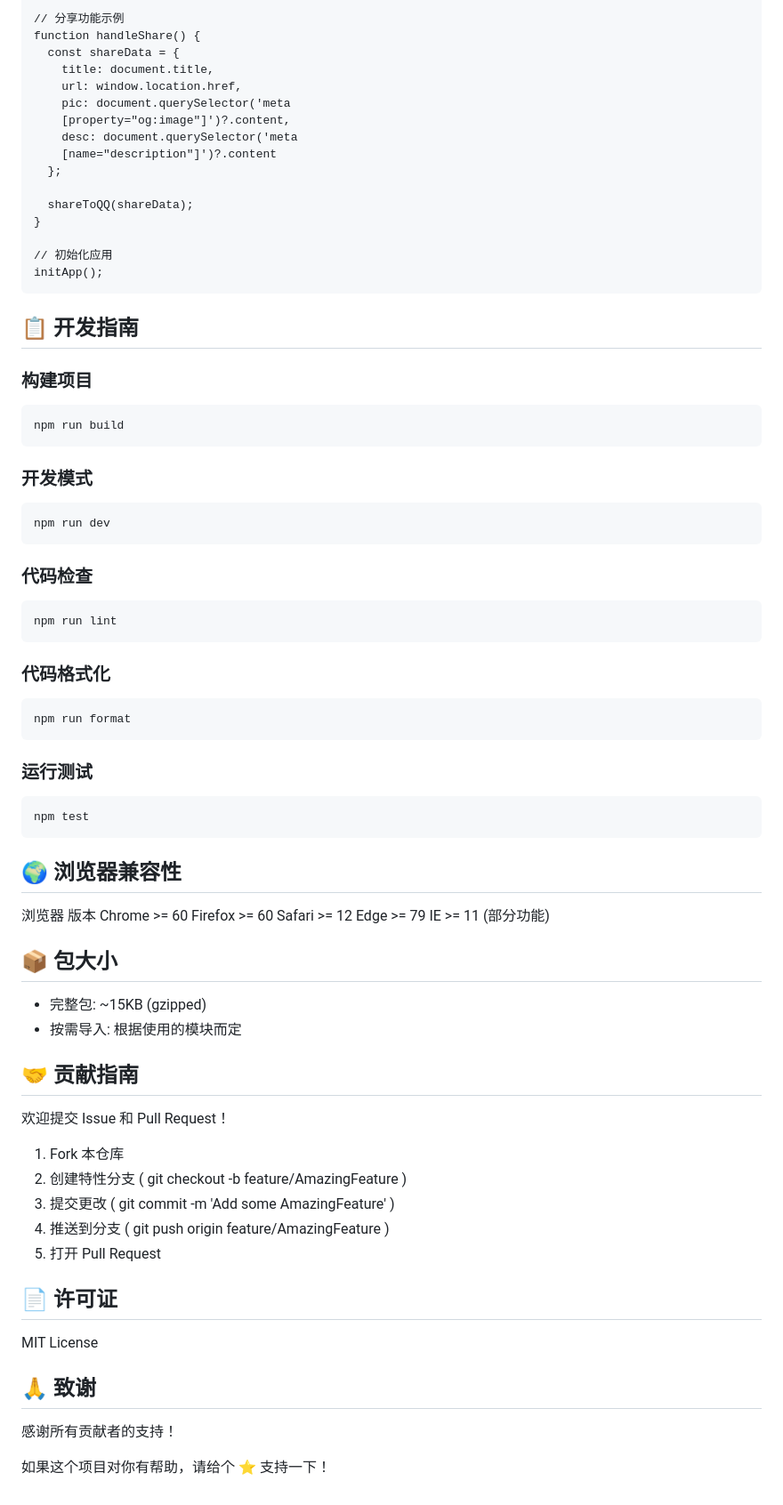
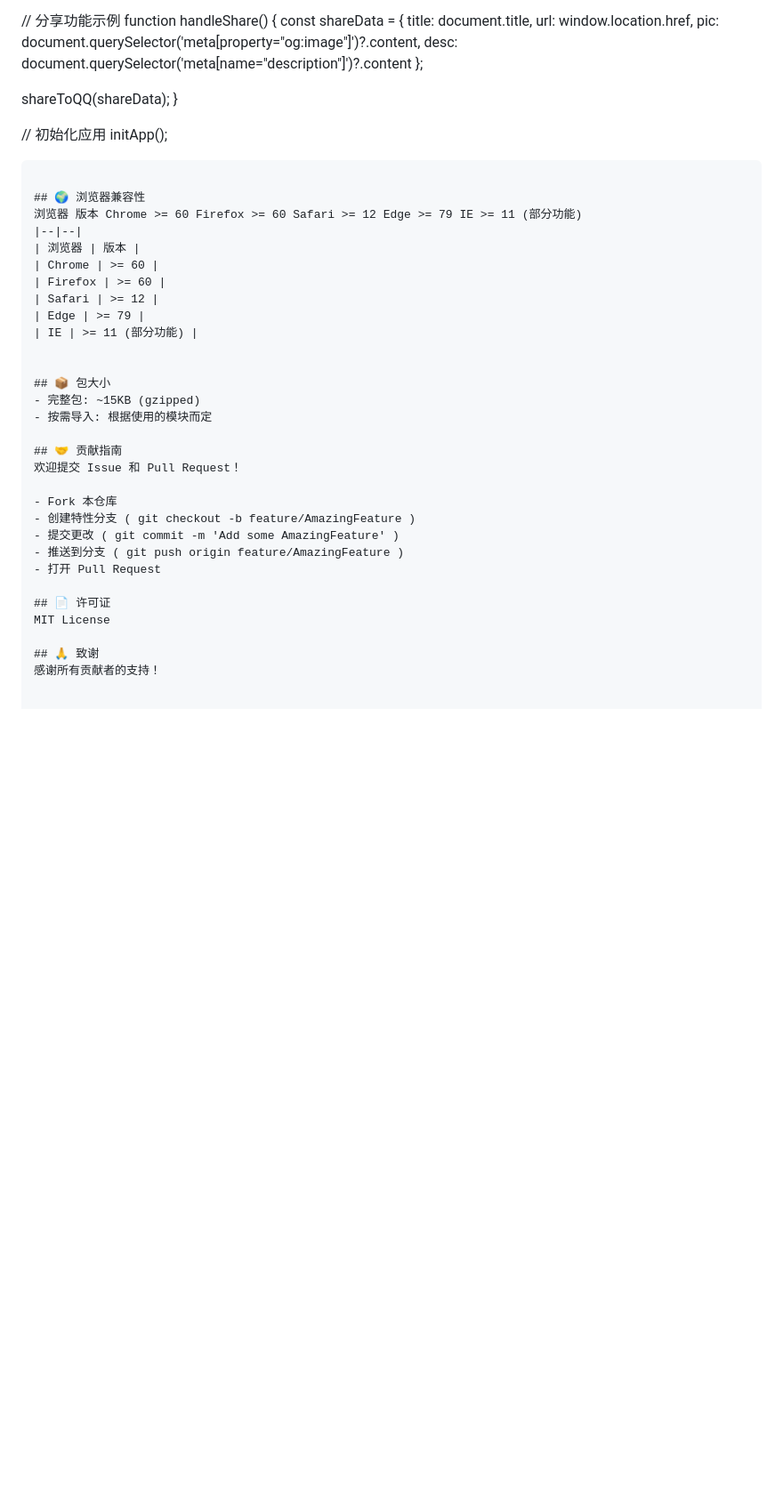
Before and after one commit to Mr6pets/GeneralMethodsUtils, a Markdown page: README.md, the part around the change printed below. Shown: that part at 89% size. Rendered like a GitHub page; blank space fills up the shorter version.

````diff
--- a/README.md
+++ b/README.md
@@ -350,62 +366,47 @@ function initApp() {
 }
 
-// 分享功能示例
-function handleShare() {
-  const shareData = {
-    title: document.title,
-    url: window.location.href,
-    pic: document.querySelector('meta
-    [property="og:image"]')?.content,
-    desc: document.querySelector('meta
-    [name="description"]')?.content
-  };
+// 分享功能示例
+function handleShare() {
+  const shareData = {
+    title: document.title,
+    url: window.location.href,
+    pic: document.querySelector('meta[property="og:image"]')?.content,
+    desc: document.querySelector('meta[name="description"]')?.content
+  };
 
-  shareToQQ(shareData);
+  shareToQQ(shareData);
 }
 
-// 初始化应用
+// 初始化应用
 initApp();
-```
-## 📋 开发指南
-### 构建项目
-```
-npm run build
-```
-### 开发模式
-```
-npm run dev
-```
-### 代码检查
-```
-npm run lint
-```
-### 代码格式化
-```
-npm run format
-```
-### 运行测试
-```
-npm test
 ```
 
 ## 🌍 浏览器兼容性
 浏览器 版本 Chrome >= 60 Firefox >= 60 Safari >= 12 Edge >= 79 IE >= 11 (部分功能)
+|--|--|
+| 浏览器 | 版本 |
+| Chrome | >= 60 |
+| Firefox | >= 60 |
+| Safari | >= 12 |
+| Edge | >= 79 |
+| IE | >= 11 (部分功能) |
+
 
 ## 📦 包大小
 - 完整包: ~15KB (gzipped)
 - 按需导入: 根据使用的模块而定
+
 ## 🤝 贡献指南
 欢迎提交 Issue 和 Pull Request！
 
-1. Fork 本仓库
-2. 创建特性分支 ( git checkout -b feature/AmazingFeature )
-3. 提交更改 ( git commit -m 'Add some AmazingFeature' )
-4. 推送到分支 ( git push origin feature/AmazingFeature )
-5. 打开 Pull Request
+- Fork 本仓库
+- 创建特性分支 ( git checkout -b feature/AmazingFeature )
+- 提交更改 ( git commit -m 'Add some AmazingFeature' )
+- 推送到分支 ( git push origin feature/AmazingFeature )
+- 打开 Pull Request
+
 ## 📄 许可证
 MIT License
 
 ## 🙏 致谢
 感谢所有贡献者的支持！
-
-如果这个项目对你有帮助，请给个 ⭐️ 支持一下！
````
Also changed, not shown: other parts of README.md (+207 -191 lines).
